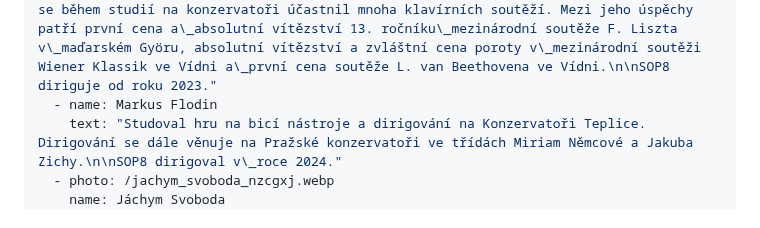
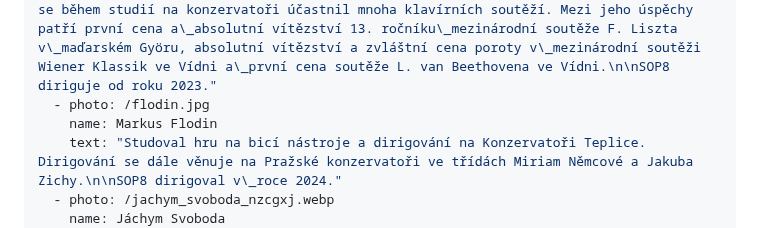
Before and after one commit to Mystypix/sop8, a Markdown page: content/conductors/conductors.md, the part around the change. Drawn GitHub-style.

Commit message:
TinaCMS content update
Co-authored-by: Jakub Smagin <jakub.smagin@gmail.com>

```diff
--- a/content/conductors/conductors.md
+++ b/content/conductors/conductors.md
@@ -2,7 +2,8 @@
 conductors:
   - name: Zdeněk Červinka
     text: "Je absolventem Konzervatoře Jaroslava Ježka v\_oborech klavír (I.\_Parker, K. Kasíková) a dirigování (H. Farkač, J. Petrdlík). Ve studiu dirigování dále pokračuje na pražské HAMU pod vedením T. Koutníka, L. Svárovského a L. Vasilka. Jako klavírista se během studií na konzervatoři účastnil mnoha klavírních soutěží. Mezi jeho úspěchy patří první cena a\_absolutní vítězství 13. ročníku\_mezinárodní soutěže F. Liszta v\_maďarském Györu, absolutní vítězství a zvláštní cena poroty v\_mezinárodní soutěži Wiener Klassik ve Vídni a\_první cena soutěže L. van Beethovena ve Vídni.\n\nSOP8 diriguje od roku 2023."
-  - name: Markus Flodin
+  - photo: /flodin.jpg
+    name: Markus Flodin
     text: "Studoval hru na bicí nástroje a dirigování na Konzervatoři Teplice. Dirigování se dále věnuje na Pražské konzervatoři ve třídách Miriam Němcové a Jakuba Zichy.\n\nSOP8 dirigoval v\_roce 2024."
   - photo: /jachym_svoboda_nzcgxj.webp
     name: Jáchym Svoboda
```
